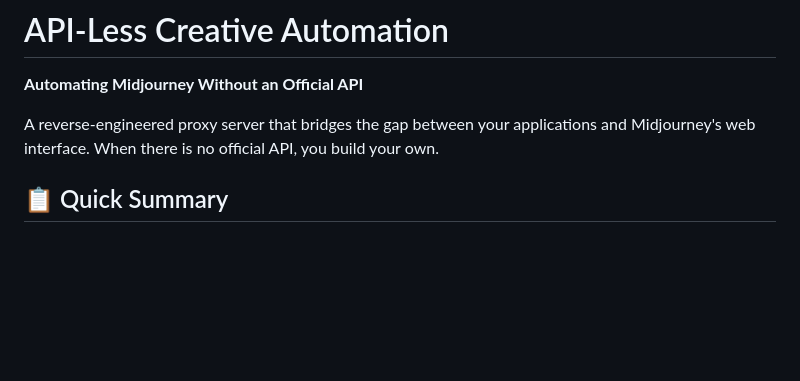
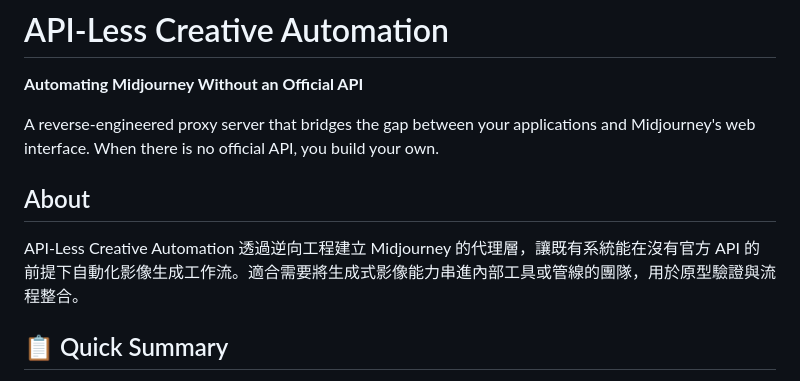
Before and after one commit to akaiHuang/api-less-creative-automation, a Markdown page: README.md, the part around the change. Drawn GitHub-style; blank space fills up the shorter version.

Commit message:
docs: add About section

```diff
--- a/README.md
+++ b/README.md
@@ -3,6 +3,10 @@
 **Automating Midjourney Without an Official API**
 
 A reverse-engineered proxy server that bridges the gap between your applications and Midjourney's web interface. When there is no official API, you build your own.
+
+## About
+
+API-Less Creative Automation 透過逆向工程建立 Midjourney 的代理層，讓既有系統能在沒有官方 API 的前提下自動化影像生成工作流。適合需要將生成式影像能力串進內部工具或管線的團隊，用於原型驗證與流程整合。
 
 ## 📋 Quick Summary
 
```
